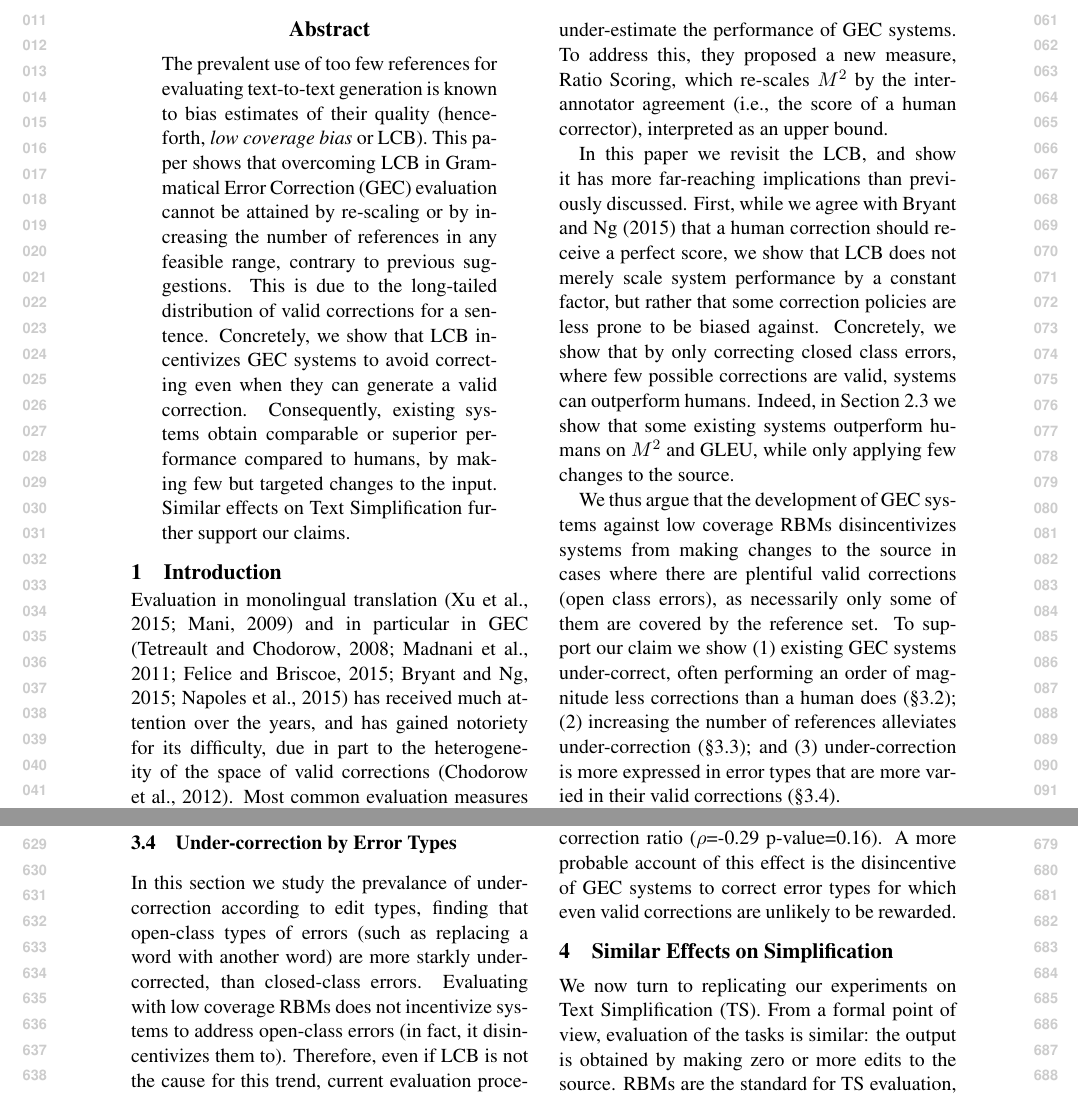
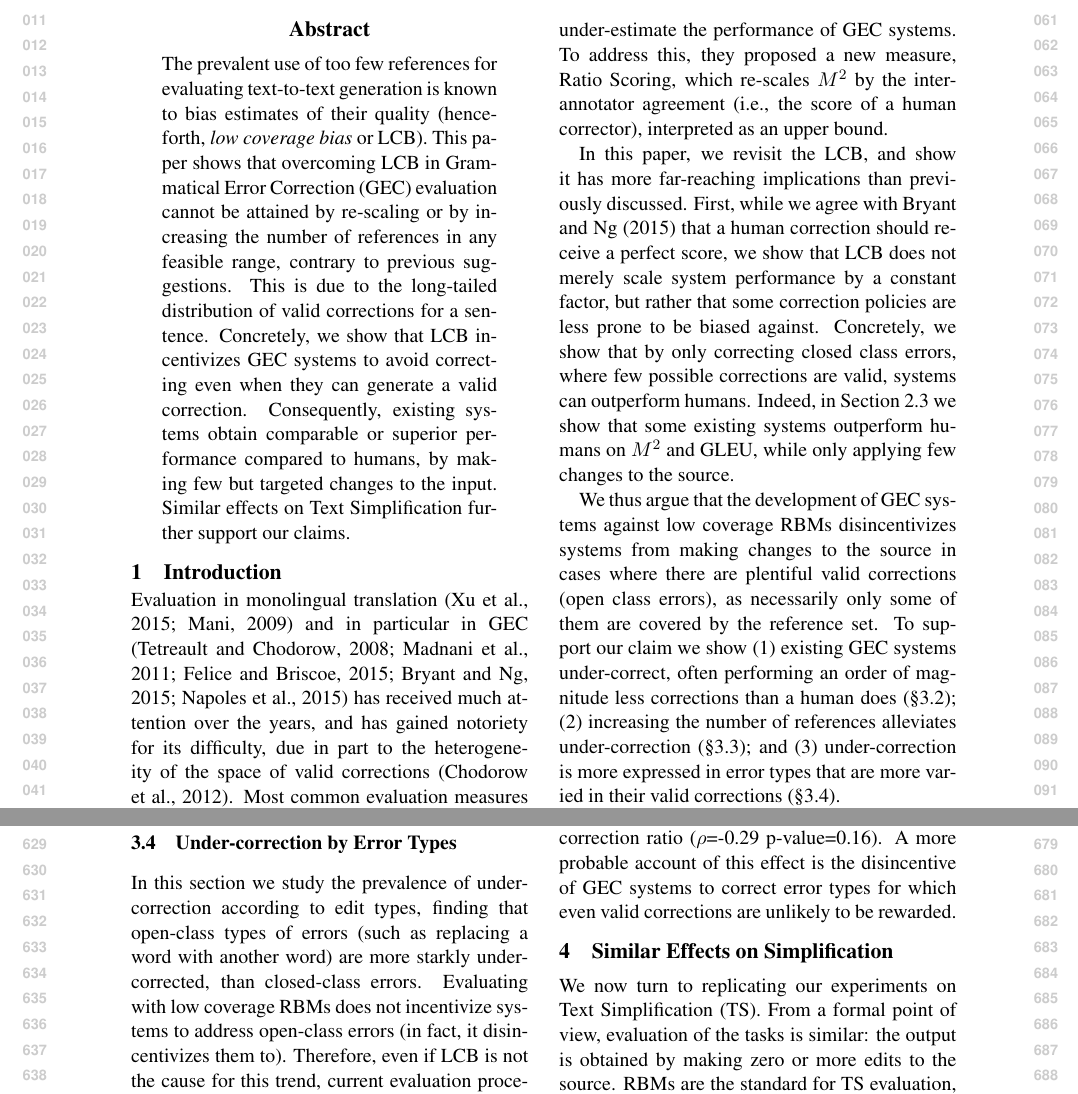
Before and after one commit to omriabnd/error_correction_eval, a LaTeX paper (conservatism_main.tex): two parts of pages 1 and 7 of 10, joined at a grey line, cut so that both start at the same text. Compiled offline with pdfLaTeX.

Commit message:
conservatism gec

```diff
--- a/conservatism_main.tex
+++ b/conservatism_main.tex
@@ -106,7 +106,7 @@
   To address this, they proposed a new measure, Ratio Scoring, which re-scales $M^2$
   by the inter-annotator agreement (i.e., the score of a human corrector), interpreted as an upper bound.
 
-  In this paper we revisit the LCB, and show it has more far-reaching implications than previously discussed.
+  In this paper, we revisit the LCB, and show it has more far-reaching implications than previously discussed.
   First, while we agree with \citet{bryant2015far} that a human correction should receive a perfect score,
   we show that LCB does not merely scale system performance by a constant factor, but
   rather that some correction policies are less prone to be biased against.
@@ -880,7 +880,7 @@ No significant difference is found for word order.
 
 \subsection{Under-correction by Error Types}\label{subsec:by_types}
 
-In this section we study the prevalance of under-correction according to edit types, finding that open-class types of errors
+In this section we study the prevalence of under-correction according to edit types, finding that open-class types of errors
 (such as replacing a word with another word) are more starkly under-corrected, than closed-class errors.
 Evaluating with low coverage RBMs does not incentivize systems to address open-class errors (in fact, it disincentivizes them to). Therefore, even if LCB is not the cause for this trend, current evaluation procedures will perpetuate it.
 
```
Also changed, not shown: conservatism_main.tex (4 more changed lines).
